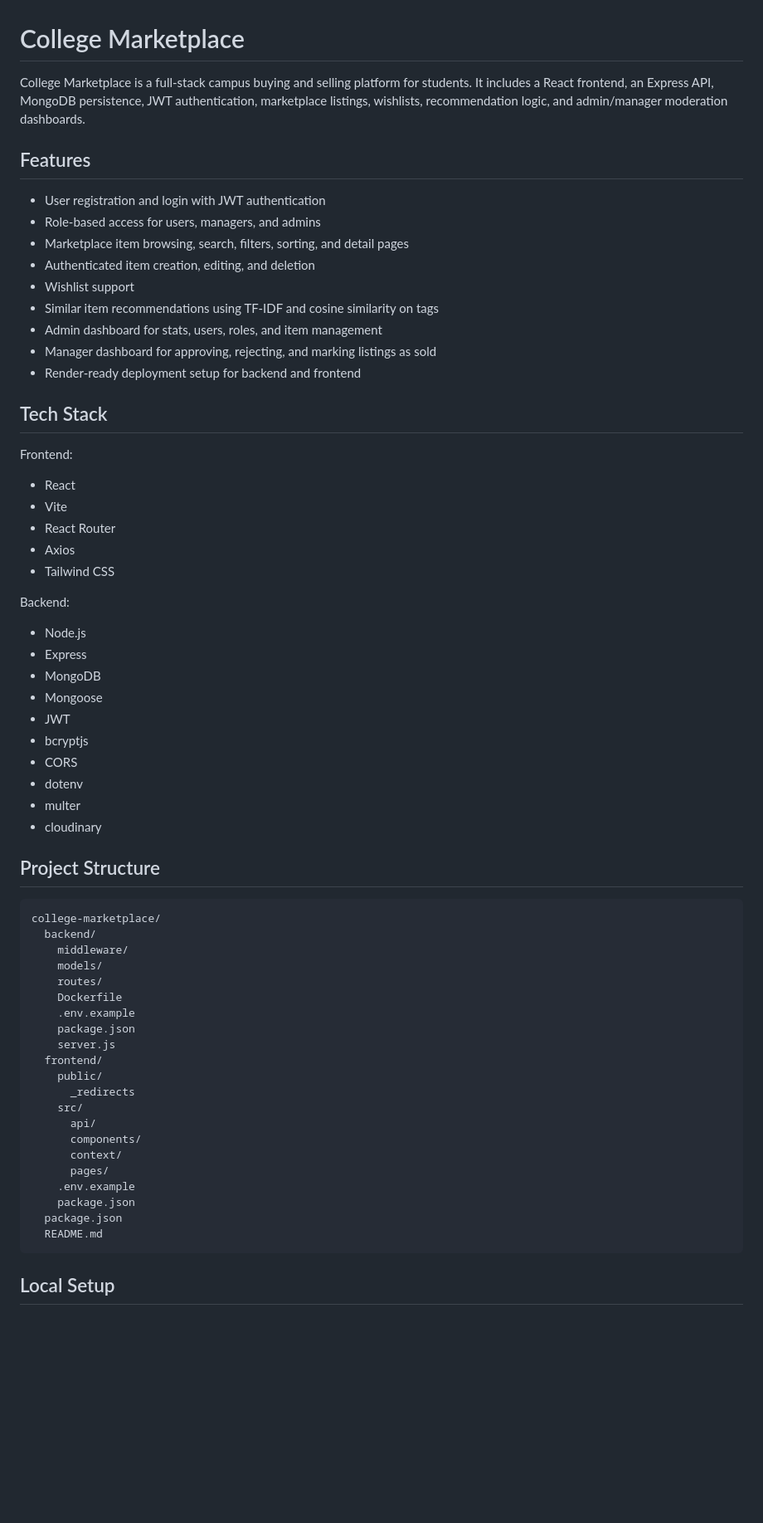
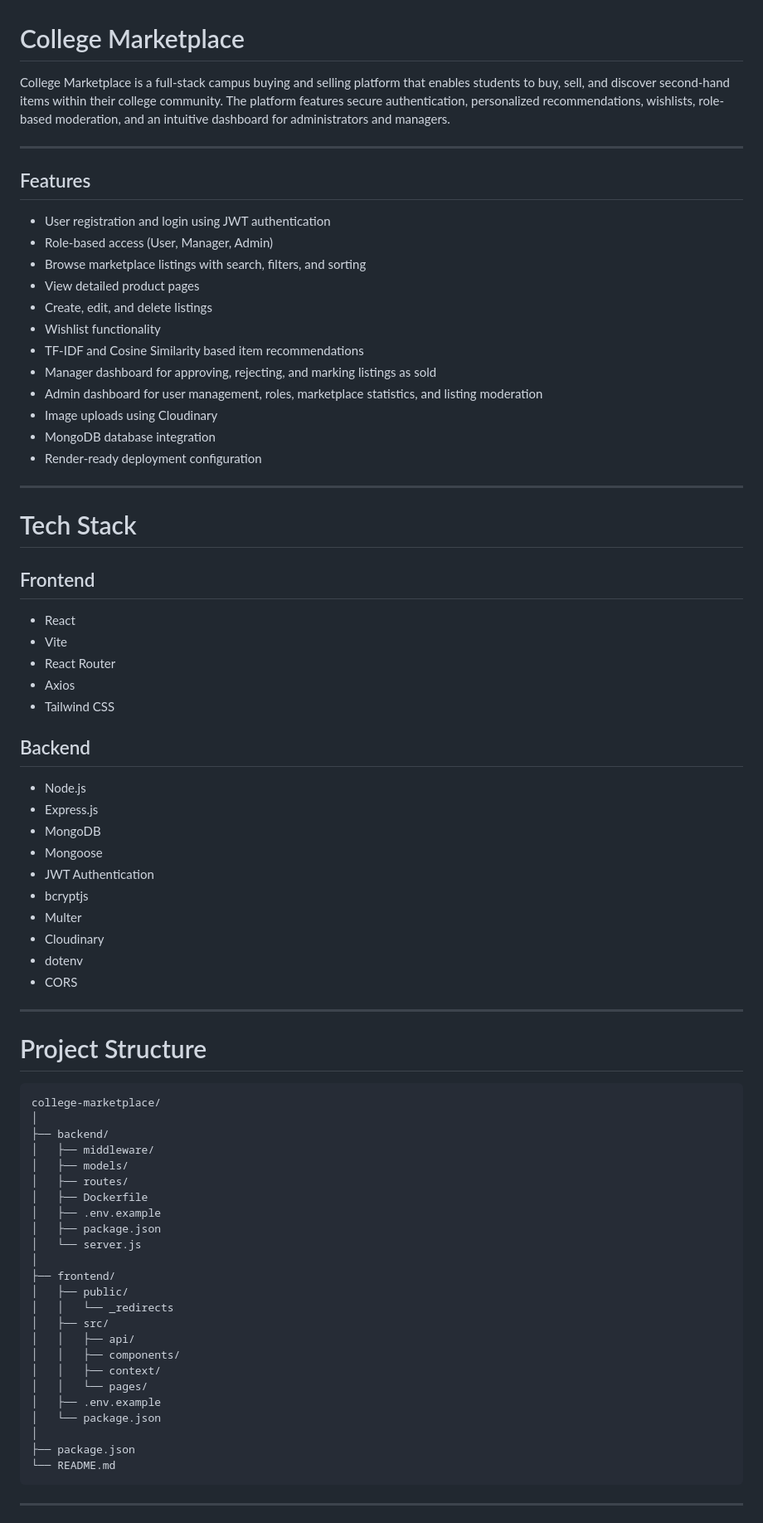
Before and after one commit to inshivank/College-Market-Place, a Markdown page: README.md, the part around one of its changes. Shown at 83% size. Drawn GitHub-style; blank space fills up the shorter version.

Commit message:
Revise README.md with installation steps
Updated project description and features in README.md for clarity and detail. Enhanced tech stack and local setup instructions.

````diff
--- a/README.md
+++ b/README.md
@@ -1,22 +1,29 @@
 # College Marketplace
 
-College Marketplace is a full-stack campus buying and selling platform for students. It includes a React frontend, an Express API, MongoDB persistence, JWT authentication, marketplace listings, wishlists, recommendation logic, and admin/manager moderation dashboards.
+College Marketplace is a full-stack campus buying and selling platform that enables students to buy, sell, and discover second-hand items within their college community. The platform features secure authentication, personalized recommendations, wishlists, role-based moderation, and an intuitive dashboard for administrators and managers.
+
+---
 
 ## Features
 
-- User registration and login with JWT authentication
-- Role-based access for users, managers, and admins
-- Marketplace item browsing, search, filters, sorting, and detail pages
-- Authenticated item creation, editing, and deletion
-- Wishlist support
-- Similar item recommendations using TF-IDF and cosine similarity on tags
-- Admin dashboard for stats, users, roles, and item management
+- User registration and login using JWT authentication
+- Role-based access (User, Manager, Admin)
+- Browse marketplace listings with search, filters, and sorting
+- View detailed product pages
+- Create, edit, and delete listings
+- Wishlist functionality
+- TF-IDF and Cosine Similarity based item recommendations
 - Manager dashboard for approving, rejecting, and marking listings as sold
-- Render-ready deployment setup for backend and frontend
+- Admin dashboard for user management, roles, marketplace statistics, and listing moderation
+- Image uploads using Cloudinary
+- MongoDB database integration
+- Render-ready deployment configuration
 
-## Tech Stack
+---
 
-Frontend:
+# Tech Stack
+
+## Frontend
 
 - React
 - Vite
@@ -24,44 +31,49 @@ Frontend:
 - Axios
 - Tailwind CSS
 
-Backend:
+## Backend
 
 - Node.js
-- Express
+- Express.js
 - MongoDB
 - Mongoose
-- JWT
+- JWT Authentication
 - bcryptjs
+- Multer
+- Cloudinary
+- dotenv
 - CORS
-- dotenv
-- multer
-- cloudinary
 
-## Project Structure
+---
+
+# Project Structure
 
 ```text
 college-marketplace/
-  backend/
-    middleware/
-    models/
-    routes/
-    Dockerfile
-    .env.example
-    package.json
-    server.js
-  frontend/
-    public/
-      _redirects
-    src/
-      api/
-      components/
-      context/
-      pages/
-    .env.example
-    package.json
-  package.json
-  README.md
+│
+├── backend/
+│   ├── middleware/
+│   ├── models/
+│   ├── routes/
+│   ├── Dockerfile
+│   ├── .env.example
+│   ├── package.json
+│   └── server.js
+│
+├── frontend/
+│   ├── public/
+│   │   └── _redirects
+│   ├── src/
+│   │   ├── api/
+│   │   ├── components/
+│   │   ├── context/
+│   │   └── pages/
+│   ├── .env.example
+│   └── package.json
+│
+├── package.json
+└── README.md
 ```
 
-## Local Setup
+---
 
````
Also changed, not shown: other parts of README.md (+237 -47 lines).
